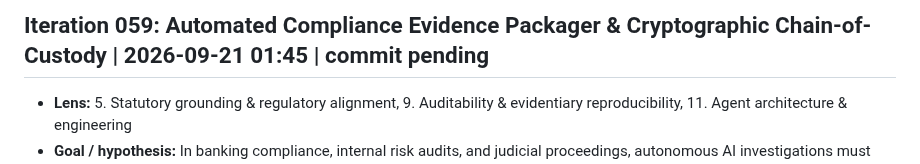
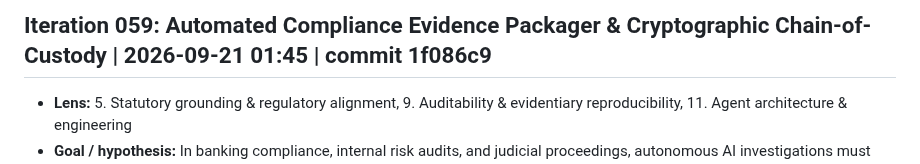
Before and after one commit to Swapnil-Biswas/Tiger-Graph, a Markdown page: docs/IMPROVEMENT_LOG.md, the part around the change. Drawn GitHub-style.

Commit message:
docs: sync commit hash for iter-059 in METRICS.md and IMPROVEMENT_LOG.md

```diff
--- a/docs/IMPROVEMENT_LOG.md
+++ b/docs/IMPROVEMENT_LOG.md
@@ -1,4 +1,4 @@
-## Iteration 059: Automated Compliance Evidence Packager & Cryptographic Chain-of-Custody | 2026-09-21 01:45 | commit pending
+## Iteration 059: Automated Compliance Evidence Packager & Cryptographic Chain-of-Custody | 2026-09-21 01:45 | commit 1f086c9
 - **Lens:** 5. Statutory grounding & regulatory alignment, 9. Auditability & evidentiary reproducibility, 11. Agent architecture & engineering
 - **Goal / hypothesis:** In banking compliance, internal risk audits, and judicial proceedings, autonomous AI investigations must meet the strict legal standard of electronic record admissibility (Federal Rules of Evidence Rule 902(13)/(14)) and FinCEN SAR 5-year retention rules (31 CFR 1020.320(d)). Implementing `ComplianceEvidencePackager` in `src/cases/evidence_bundle.py` provides:
   1. **Comprehensive 16-Category Evidence Ingestion**: Assembles all investigation artifacts (case metadata, multi-hop graph topology, GraphRAG vector precedents, motif structures, probabilistic sybil linkage, mined rules, cross-border AML corridors, high-risk MCCs, RWR PageRank contagion, attention-pooled embeddings, active learning sampling, AML sub-agent statutory citations, cyber-forensics findings, consensus debate dossiers, episodic memory blackboard, and FinCEN SAR packages).
```
Also changed, not shown: docs/METRICS.md (+1 -1 lines).
